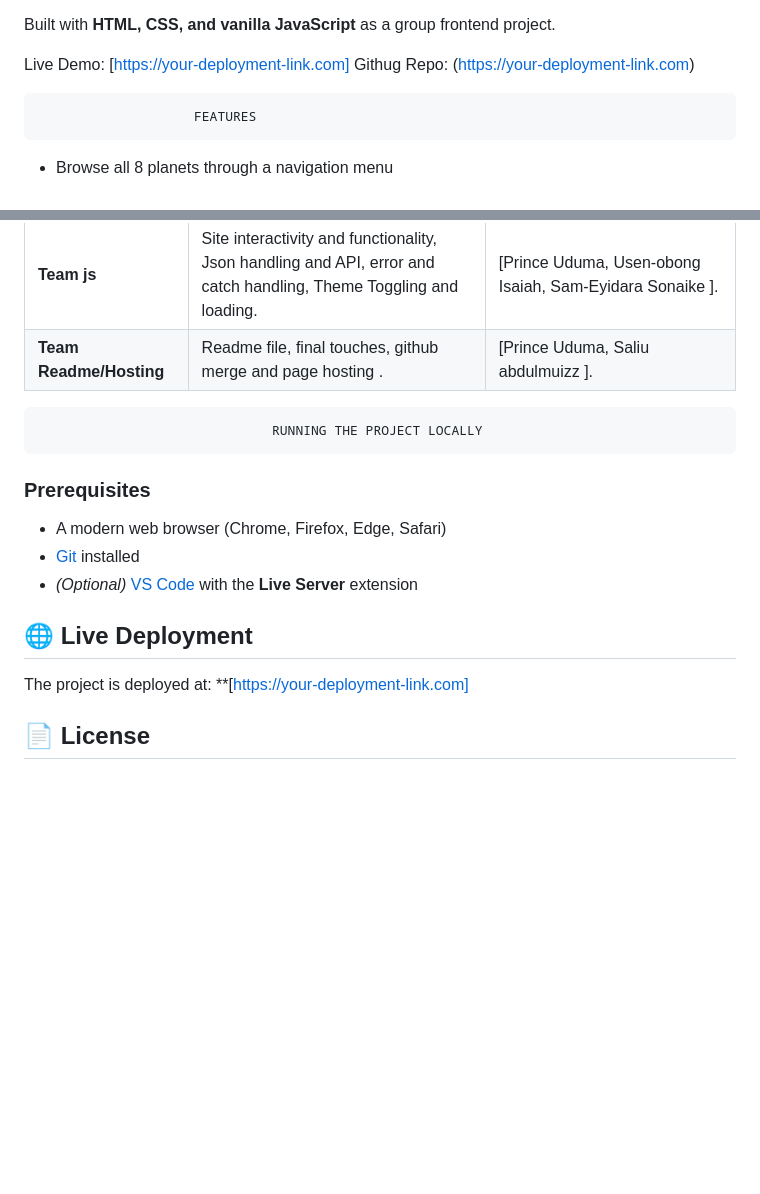
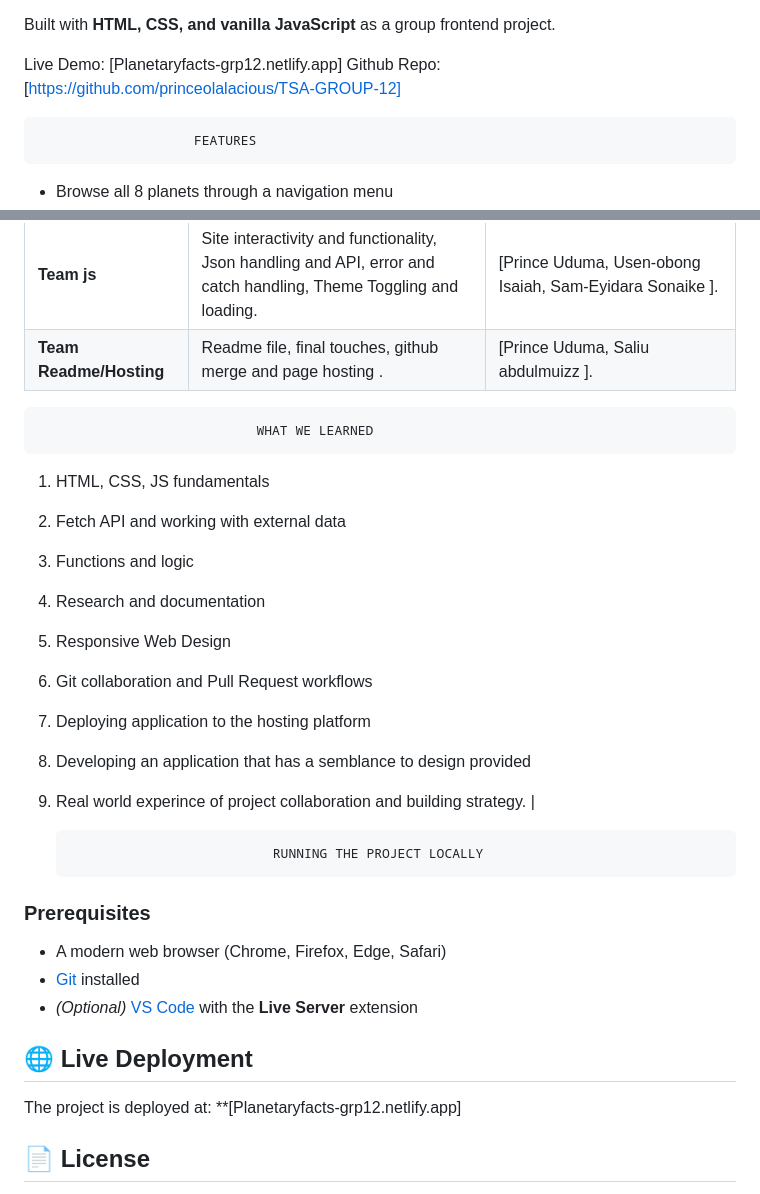
Before and after one commit to princeolalacious/TSA-GROUP-12, a Markdown page: README.md, 2 parts joined by grey strips. Rendered like a GitHub page; blank space fills up the shorter version.

Commit message:
deployment link added to readme

```diff
--- a/README.md
+++ b/README.md
@@ -4,8 +4,8 @@ An interactive, responsive website for exploring the eight planets of our solar
 
 Built with **HTML, CSS, and vanilla JavaScript** as a group frontend project.
 
-Live Demo: [https://your-deployment-link.com]
-Githug Repo: (https://your-deployment-link.com)
+Live Demo: [Planetaryfacts-grp12.netlify.app]
+Github Repo: [https://github.com/princeolalacious/TSA-GROUP-12]
 
                         FEATURES
 
@@ -54,6 +54,18 @@ Githug Repo: (https://your-deployment-link.com)
 | **Team js**             | Site interactivity and functionality, Json handling and API, error and catch handling, Theme Toggling and loading. | [Prince Uduma, Usen-obong Isaiah, Sam-Eyidara Sonaike ].                           |
 | **Team Readme/Hosting** | Readme file, final touches, github merge and page hosting .                                                        | [Prince Uduma, Saliu abdulmuizz ].                                                 |
 
+                                WHAT WE LEARNED
+
+1.  HTML, CSS, JS fundamentals
+2.  Fetch API and working with external data
+3.  Functions and logic
+4.  Research and documentation
+5.  Responsive Web Design
+6.  Git collaboration and Pull Request workflows
+7.  Deploying application to the hosting platform
+8.  Developing an application that has a semblance to design provided
+9.  Real world experince of project collaboration and building strategy. |
+
                                   RUNNING THE PROJECT LOCALLY
 
 ### Prerequisites
@@ -64,7 +76,7 @@ Githug Repo: (https://your-deployment-link.com)
 
 ## 🌐 Live Deployment
 
-The project is deployed at: \*\*[https://your-deployment-link.com]
+The project is deployed at: \*\*[Planetaryfacts-grp12.netlify.app]
 
 ## 📄 License
 
```
